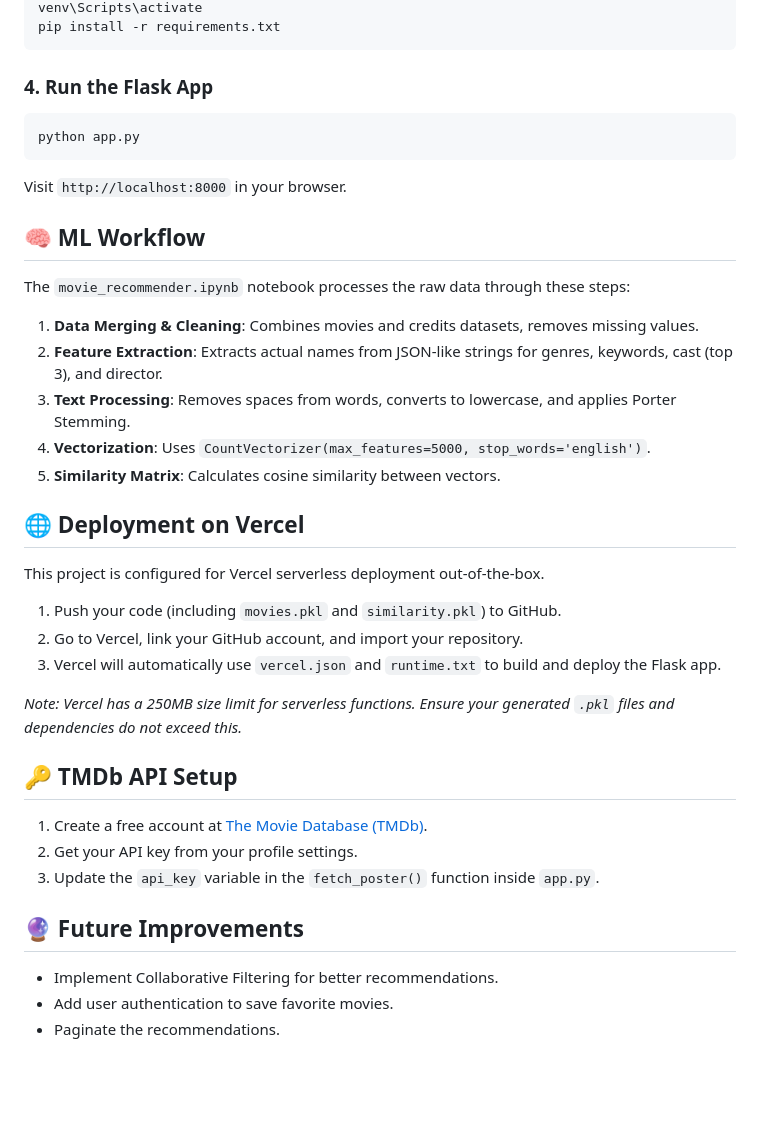
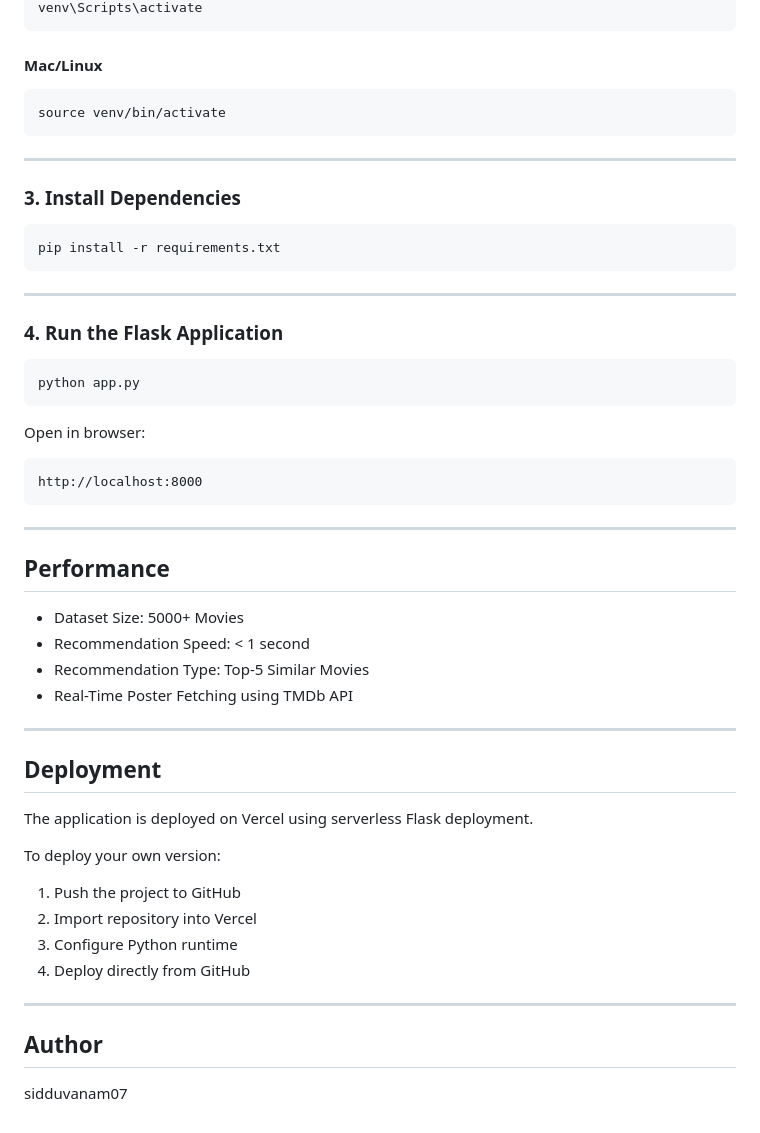
Before and after one commit to sidduvanam07/movie-recommender-system, a Markdown page: README.md, the part around one of its changes. Drawn GitHub-style; blank space fills up the shorter version.

````diff
--- a/README.md
+++ b/README.md
@@ -52,35 +173,57 @@ python -m venv venv
 venv\Scripts\activate
+```
+
+#### Mac/Linux
+
+```bash
+source venv/bin/activate
+```
+
+---
+
+### 3. Install Dependencies
+
+```bash
 pip install -r requirements.txt
 ```
 
-### 4. Run the Flask App
+---
+
+### 4. Run the Flask Application
+
 ```bash
 python app.py
 ```
-Visit `http://localhost:8000` in your browser.
 
-## 🧠 ML Workflow
-The `movie_recommender.ipynb` notebook processes the raw data through these steps:
-1. **Data Merging & Cleaning**: Combines movies and credits datasets, removes missing values.
-2. **Feature Extraction**: Extracts actual names from JSON-like strings for genres, keywords, cast (top 3), and director.
-3. **Text Processing**: Removes spaces from words, converts to lowercase, and applies Porter Stemming.
-4. **Vectorization**: Uses `CountVectorizer(max_features=5000, stop_words='english')`.
-5. **Similarity Matrix**: Calculates cosine similarity between vectors.
+Open in browser:
 
-## 🌐 Deployment on Vercel
-This project is configured for Vercel serverless deployment out-of-the-box.
-1. Push your code (including `movies.pkl` and `similarity.pkl`) to GitHub.
-2. Go to Vercel, link your GitHub account, and import your repository.
-3. Vercel will automatically use `vercel.json` and `runtime.txt` to build and deploy the Flask app.
+```text
+http://localhost:8000
+```
 
-*Note: Vercel has a 250MB size limit for serverless functions. Ensure your generated `.pkl` files and dependencies do not exceed this.*
+---
 
-## 🔑 TMDb API Setup
-1. Create a free account at [The Movie Database (TMDb)](https://www.themoviedb.org/).
-2. Get your API key from your profile settings.
-3. Update the `api_key` variable in the `fetch_poster()` function inside `app.py`.
+## Performance
 
-## 🔮 Future Improvements
-- Implement Collaborative Filtering for better recommendations.
-- Add user authentication to save favorite movies.
-- Paginate the recommendations.
+* Dataset Size: 5000+ Movies
+* Recommendation Speed: < 1 second
+* Recommendation Type: Top-5 Similar Movies
+* Real-Time Poster Fetching using TMDb API
+
+---
+
+## Deployment
+
+The application is deployed on Vercel using serverless Flask deployment.
+
+To deploy your own version:
+
+1. Push the project to GitHub
+2. Import repository into Vercel
+3. Configure Python runtime
+4. Deploy directly from GitHub
+---
+
+## Author
+
+sidduvanam07
````
Also changed, not shown: other parts of README.md (+160 -39 lines).
